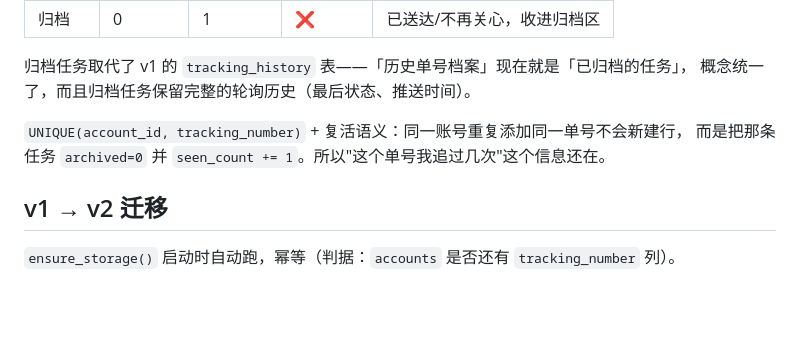
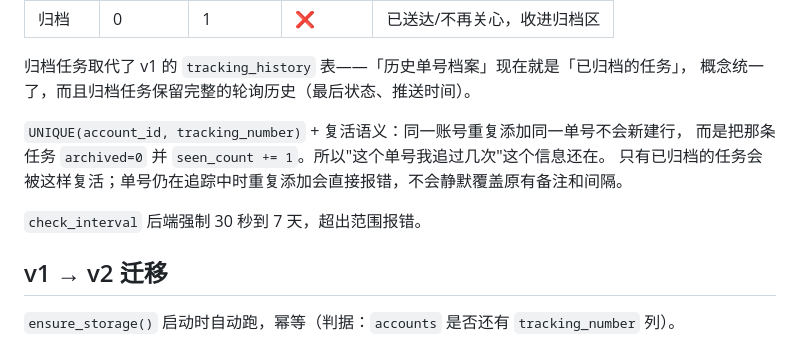
Before and after one commit to Szyoo/jppost-tracker, a Markdown page: docs/data-model.md, the part around the change. Drawn GitHub-style; blank space fills up the shorter version.

Commit message:
文档：数据模型补充重复单号与查询间隔的约束

```diff
--- a/docs/data-model.md
+++ b/docs/data-model.md
@@ -43,6 +43,9 @@ tracking_tasks —— 追什么（一个账号 N 条）
 
 `UNIQUE(account_id, tracking_number)` + 复活语义：同一账号重复添加同一单号不会新建行，
 而是把那条任务 `archived=0` 并 `seen_count += 1`。所以"这个单号我追过几次"这个信息还在。
+只有已归档的任务会被这样复活；单号仍在追踪中时重复添加会直接报错，不会静默覆盖原有备注和间隔。
+
+`check_interval` 后端强制 30 秒到 7 天，超出范围报错。
 
 ## v1 → v2 迁移
 
```
